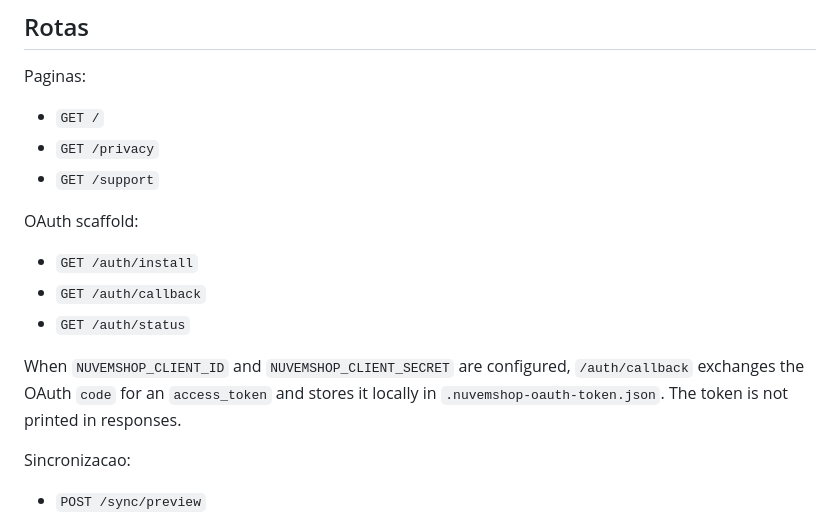
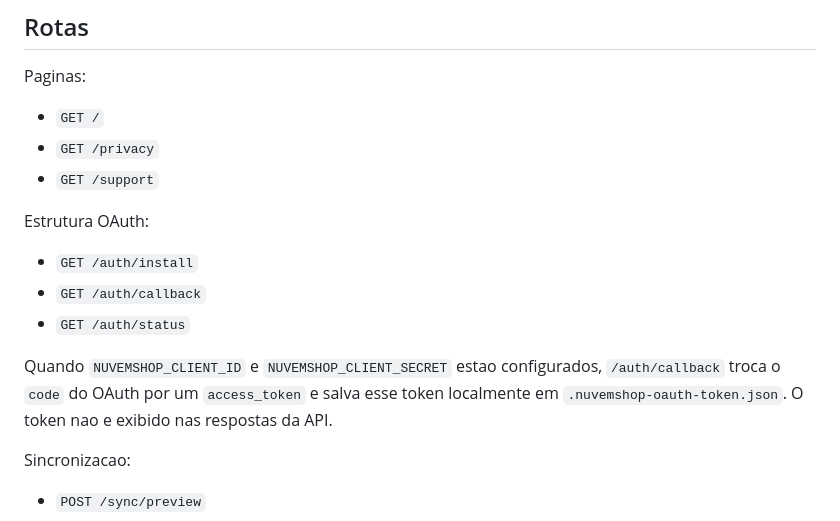
Before and after one commit to elidadutra187/SKU-Image-Sync, a Markdown page: README.md, the part around one of its changes. GitHub-like rendering.

```diff
--- a/README.md
+++ b/README.md
@@ -73,13 +77,13 @@ Paginas:
 - `GET /privacy`
 - `GET /support`
 
-OAuth scaffold:
+Estrutura OAuth:
 
 - `GET /auth/install`
 - `GET /auth/callback`
 - `GET /auth/status`
 
-When `NUVEMSHOP_CLIENT_ID` and `NUVEMSHOP_CLIENT_SECRET` are configured, `/auth/callback` exchanges the OAuth `code` for an `access_token` and stores it locally in `.nuvemshop-oauth-token.json`. The token is not printed in responses.
+Quando `NUVEMSHOP_CLIENT_ID` e `NUVEMSHOP_CLIENT_SECRET` estao configurados, `/auth/callback` troca o `code` do OAuth por um `access_token` e salva esse token localmente em `.nuvemshop-oauth-token.json`. O token nao e exibido nas respostas da API.
 
 Sincronizacao:
 
```
Also changed, not shown: other parts of README.md (+20 -16 lines).
